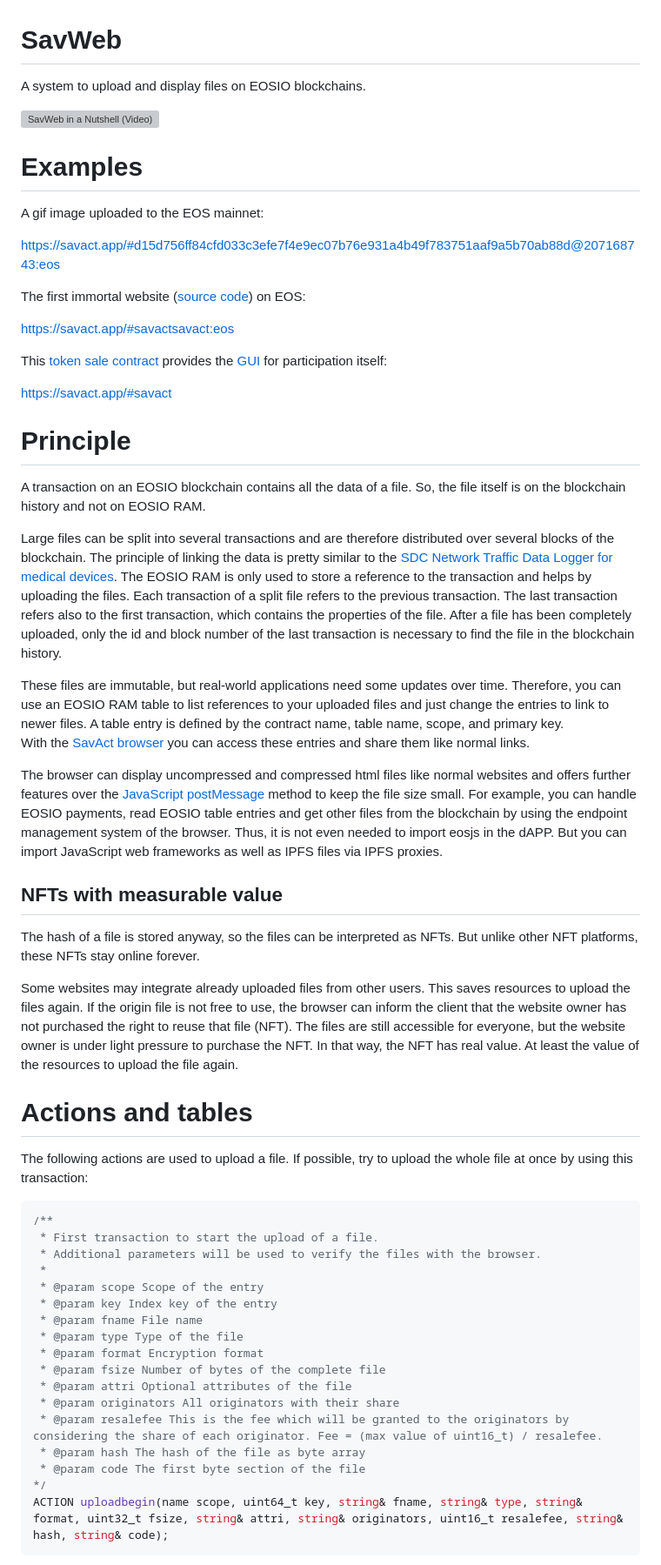
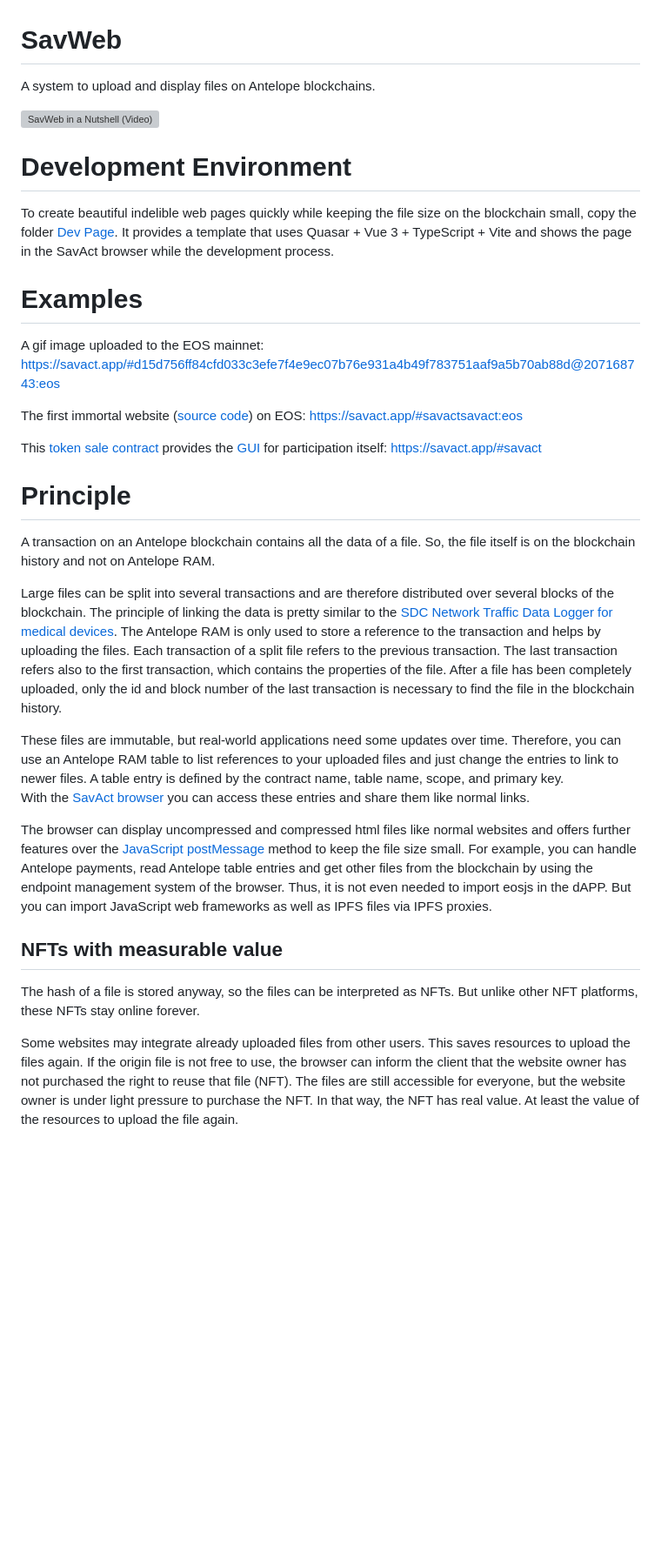
Before and after one commit to SavAct/SavWeb, a Markdown page: README.md, the part around one of its changes. Shown at 87% size. Drawn GitHub-style; blank space fills up the shorter version; grey boxes are pictures that could not be loaded.

Commit message:
Edit for development environment of SavWeb pages

````diff
--- a/README.md
+++ b/README.md
@@ -1,61 +1,45 @@
 # SavWeb
 
-A system to upload and display files on EOSIO blockchains.
+A system to upload and display files on Antelope blockchains.
 
 [![SavWeb in a Nutshell (Video)](https://img.youtube.com/vi/ROG_GScnam0/0.jpg)](https://www.youtube.com/watch?v=ROG_GScnam0)
+
+# Development Environment
+
+To create beautiful indelible web pages quickly while keeping the file size on the blockchain small, copy the folder [Dev Page](./Dev%20Page). It provides a template that uses <span style="color: #5ea3ef;" class="chip">Quasar</span> +
+<span style="color: #64b586;" class="chip">Vue 3</span> + <span style="color: #3478c6;" class="chip">TypeScript</span> +
+<span style="color: #ab40f6;" class="chip">Vite</span> and shows the page in the SavAct browser while the development process.
+
+<style>
+.chip{
+ padding: 0 5px 0 5px;
+}
+</style>
 
 # Examples
 
 A gif image uploaded to the EOS mainnet:
-
 https://savact.app/#d15d756ff84cfd033c3efe7f4e9ec07b76e931a4b49f783751aaf9a5b70ab88d@207168743:eos
 
 The first immortal website ([source code](https://github.com/SavAct/SavWeb-Pages/tree/main/Free%20Speech)) on EOS:
-
 https://savact.app/#savactsavact:eos
 
 This [token sale contract](https://github.com/SavAct/TokenSale) provides the [GUI](https://github.com/SavAct/SavWeb-Pages/tree/main/Token%20Sale%20GUI) for participation itself:
-
 https://savact.app/#savact
 
 # Principle
 
-A transaction on an EOSIO blockchain contains all the data of a file. So, the file itself is on the blockchain history and not on EOSIO RAM.
+A transaction on an Antelope blockchain contains all the data of a file. So, the file itself is on the blockchain history and not on Antelope RAM.
 
-Large files can be split into several transactions and are therefore distributed over several blocks of the blockchain. The principle of linking the data is pretty similar to the [SDC Network Traffic Data Logger for medical devices](https://github.com/KevinTuncer/sdc-data-safe). The EOSIO RAM is only used to store a reference to the transaction and helps by uploading the files. Each transaction of a split file refers to the previous transaction. The last transaction refers also to the first transaction, which contains the properties of the file. After a file has been completely uploaded, only the id and block number of the last transaction is necessary to find the file in the blockchain history.
+Large files can be split into several transactions and are therefore distributed over several blocks of the blockchain. The principle of linking the data is pretty similar to the [SDC Network Traffic Data Logger for medical devices](https://github.com/KevinTuncer/sdc-data-safe). The Antelope RAM is only used to store a reference to the transaction and helps by uploading the files. Each transaction of a split file refers to the previous transaction. The last transaction refers also to the first transaction, which contains the properties of the file. After a file has been completely uploaded, only the id and block number of the last transaction is necessary to find the file in the blockchain history.
 
-These files are immutable, but real-world applications need some updates over time. Therefore, you can use an EOSIO RAM table to list references to your uploaded files and just change the entries to link to newer files. A table entry is defined by the contract name, table name, scope, and primary key.
+These files are immutable, but real-world applications need some updates over time. Therefore, you can use an Antelope RAM table to list references to your uploaded files and just change the entries to link to newer files. A table entry is defined by the contract name, table name, scope, and primary key.
 With the [SavAct browser](https://savact.app/#/_browser_) you can access these entries and share them like normal links.
 
-The browser can display uncompressed and compressed html files like normal websites and offers further features over the [JavaScript postMessage](https://developer.mozilla.org/en-US/docs/Web/API/Window/postMessage) method to keep the file size small. For example, you can handle EOSIO payments, read EOSIO table entries and get other files from the blockchain by using the endpoint management system of the browser. Thus, it is not even needed to import eosjs in the dAPP. But you can import JavaScript web frameworks as well as IPFS files via IPFS proxies.
+The browser can display uncompressed and compressed html files like normal websites and offers further features over the [JavaScript postMessage](https://developer.mozilla.org/en-US/docs/Web/API/Window/postMessage) method to keep the file size small. For example, you can handle Antelope payments, read Antelope table entries and get other files from the blockchain by using the endpoint management system of the browser. Thus, it is not even needed to import eosjs in the dAPP. But you can import JavaScript web frameworks as well as IPFS files via IPFS proxies.
 
 ## NFTs with measurable value
 
 The hash of a file is stored anyway, so the files can be interpreted as NFTs. But unlike other NFT platforms, these NFTs stay online forever.
 
 Some websites may integrate already uploaded files from other users. This saves resources to upload the files again. If the origin file is not free to use, the browser can inform the client that the website owner has not purchased the right to reuse that file (NFT). The files are still accessible for everyone, but the website owner is under light pressure to purchase the NFT. In that way, the NFT has real value. At least the value of the resources to upload the file again.
-
-# Actions and tables
-
-The following actions are used to upload a file. If possible, try to upload the whole file at once by using this transaction:
-
-```cpp
-/**
- * First transaction to start the upload of a file.
- * Additional parameters will be used to verify the files with the browser.
- *
- * @param scope Scope of the entry
- * @param key Index key of the entry
- * @param fname File name
- * @param type Type of the file
- * @param format Encryption format
- * @param fsize Number of bytes of the complete file
- * @param attri Optional attributes of the file
- * @param originators All originators with their share
- * @param resalefee This is the fee which will be granted to the originators by considering the share of each originator. Fee = (max value of uint16_t) / resalefee.
- * @param hash The hash of the file as byte array
- * @param code The first byte section of the file
-*/
-ACTION uploadbegin(name scope, uint64_t key, string& fname, string& type, string& format, uint32_t fsize, string& attri, string& originators, uint16_t resalefee, string& hash, string& code);
-```
-
````
Also changed, not shown: other parts of README.md (+10 -61 lines).
